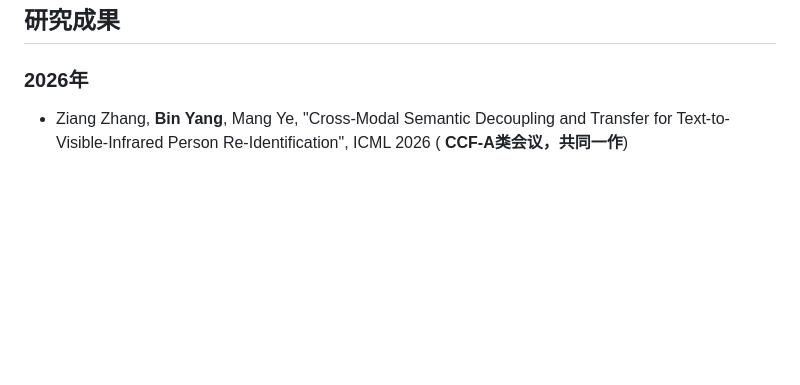
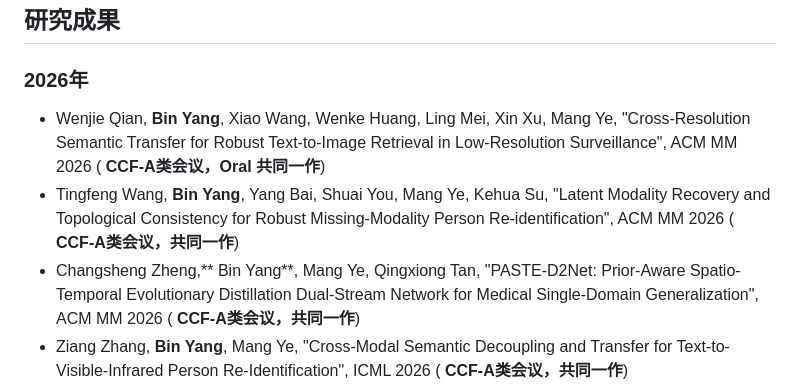
Before and after one commit to yangbincv/yangbincv, a Markdown page: README.md, the part around the change. Drawn GitHub-style; blank space fills up the shorter version.

```diff
--- a/README.md
+++ b/README.md
@@ -30,6 +30,9 @@
 
 ## 研究成果
 ### 2026年
+- Wenjie Qian, **Bin Yang**, Xiao Wang, Wenke Huang, Ling Mei, Xin Xu, Mang Ye, "Cross-Resolution Semantic Transfer for Robust Text-to-Image Retrieval in Low-Resolution Surveillance", ACM MM 2026 ( **CCF-A类会议，Oral 共同一作**)
+- Tingfeng Wang, **Bin Yang**, Yang Bai, Shuai You, Mang Ye, Kehua Su, "Latent Modality Recovery and Topological Consistency for Robust Missing-Modality Person Re-identification", ACM MM 2026 ( **CCF-A类会议，共同一作**)
+- Changsheng Zheng,** Bin Yang**, Mang Ye, Qingxiong Tan, "PASTE-D2Net: Prior-Aware Spatio-Temporal Evolutionary Distillation Dual-Stream Network for Medical Single-Domain Generalization", ACM MM 2026 ( **CCF-A类会议，共同一作**)
 - Ziang Zhang, **Bin Yang**, Mang Ye, "Cross-Modal Semantic Decoupling and Transfer for Text-to-Visible-Infrared Person Re-Identification", ICML 2026 ( **CCF-A类会议，共同一作**)
 - Yuxuan Zhao,  Zhongao Zhou, **Bin Yang**, He Li, Jian Liang, Jun Chen, Bo Du†, Mang Ye†, "WHU-MARS: A Multispectral Aerial-Ground Benchmark Towards Any-Scenario Person Re-Identification", CVPR 2026 ( **CCF-A类会议 Highlight，共同通信**)
 - Yudi Xie,**Bin Yang**, Zhongao Zhou, Zhenghan Chen, Mang Ye, "Towards Cross-Modal Preservation, Consistency and Alignment for Privacy-Preserving Visible-Infrared Person Re-Identification", CVPR 2026 ( **CCF-A类会议，共同一作**)
```
